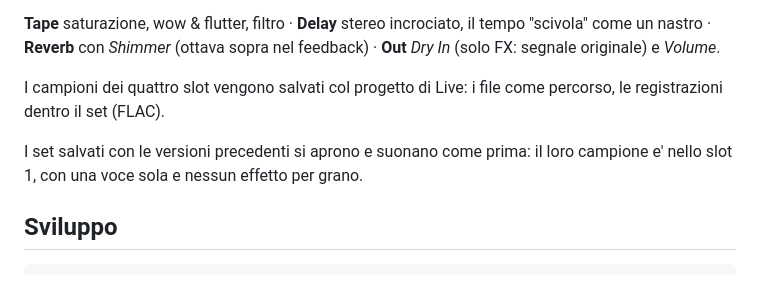
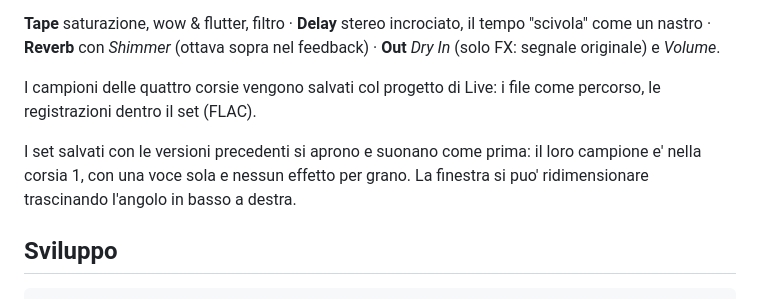
Before and after one commit to thisisnotmeff/brina, a Markdown page: README.md, the part around one of its changes. GitHub-like rendering.

```diff
--- a/README.md
+++ b/README.md
@@ -86,11 +84,12 @@ tempo di Live) · *Chance* probabilita' di una nota a ogni passo · *Root / Scal
 come un nastro · **Reverb** con *Shimmer* (ottava sopra nel feedback) · **Out** *Dry In*
 (solo FX: segnale originale) e *Volume*.
 
-I campioni dei quattro slot vengono salvati col progetto di Live: i file come percorso, le
+I campioni delle quattro corsie vengono salvati col progetto di Live: i file come percorso, le
 registrazioni dentro il set (FLAC).
 
 I set salvati con le versioni precedenti si aprono e suonano come prima: il loro campione e'
-nello slot 1, con una voce sola e nessun effetto per grano.
+nella corsia 1, con una voce sola e nessun effetto per grano. La finestra si puo' ridimensionare
+trascinando l'angolo in basso a destra.
 
 ## Sviluppo
 
```
Also changed, not shown: other parts of README.md (+13 -15 lines), screenshot.png, 7 other files.
